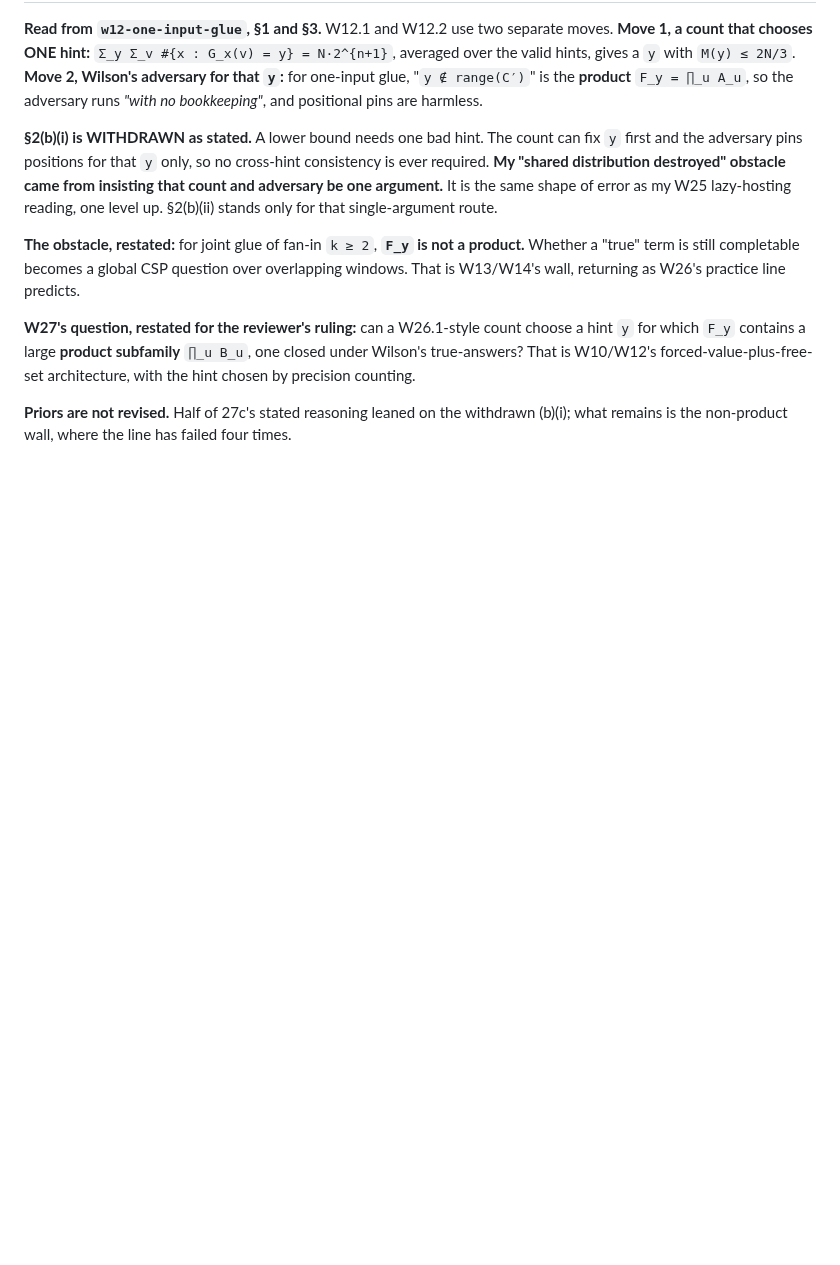
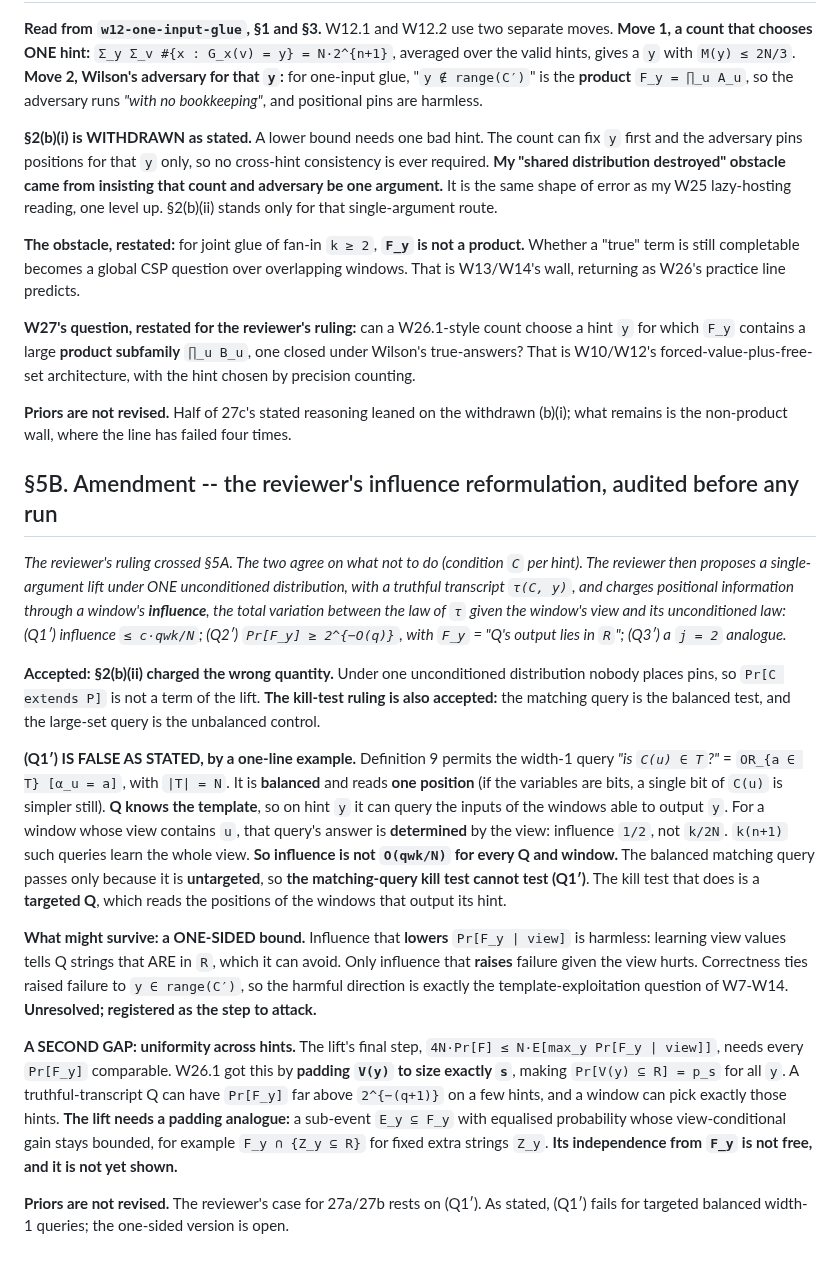
Before and after one commit to Recursive-Emergence/RE, a Markdown page: pvsnp/W27_dnf_extension.md, the part around the change. Drawn GitHub-style; blank space fills up the shorter version.

Commit message:
W27 section 5B: influence reformulation audited -- (Q1') false for TARGETED balanced width-1 queries
Accepted: my (b)(ii) charged pins nobody places; matching query is the balanced
kill test. But 'is C(u) in T', |T| = N, is balanced, width 1, reads one
position; Q knows the template and can query the inputs of the windows that
output its hint, so influence is 1/2 per query, not k/2N. Untargeted matching
queries cannot test (Q1'); a targeted Q can. What may survive: a one-sided
bound (influence raising failure given the view). Second gap: W26.1's padding
gave uniform Pr across hints; a truthful-transcript lift needs an analogue.

Claude-Session: https://claude.ai/code/session_015QLKxP23gtz11sirfWnxF8

```diff
--- a/pvsnp/W27_dnf_extension.md
+++ b/pvsnp/W27_dnf_extension.md
@@ -69,3 +69,17 @@ W26's two lines bind first: **the obstruction may be the model's, not the proble
 **W27's question, restated for the reviewer's ruling:** can a W26.1-style count choose a hint `y` for which `F_y` contains a large **product subfamily** `∏_u B_u`, one closed under Wilson's true-answers? That is W10/W12's forced-value-plus-free-set architecture, with the hint chosen by precision counting.
 
 **Priors are not revised.** Half of 27c's stated reasoning leaned on the withdrawn (b)(i); what remains is the non-product wall, where the line has failed four times.
+
+## §5B. Amendment -- the reviewer's influence reformulation, audited before any run
+
+*The reviewer's ruling crossed §5A. The two agree on what not to do (condition `C` per hint). The reviewer then proposes a single-argument lift under ONE unconditioned distribution, with a truthful transcript `τ(C, y)`, and charges positional information through a window's **influence**, the total variation between the law of `τ` given the window's view and its unconditioned law: (Q1′) influence `≤ c·qwk/N`; (Q2′) `Pr[F_y] ≥ 2^{−O(q)}`, with `F_y` = "Q's output lies in `R`"; (Q3′) a `j = 2` analogue.*
+
+**Accepted: §2(b)(ii) charged the wrong quantity.** Under one unconditioned distribution nobody places pins, so `Pr[C extends P]` is not a term of the lift. **The kill-test ruling is also accepted:** the matching query is the balanced test, and the large-set query is the unbalanced control.
+
+**(Q1′) IS FALSE AS STATED, by a one-line example.** Definition 9 permits the width-1 query *"is `C(u) ∈ T`?"* = `OR_{a ∈ T} [α_u = a]`, with `|T| = N`. It is **balanced** and reads **one position** (if the variables are bits, a single bit of `C(u)` is simpler still). **Q knows the template**, so on hint `y` it can query the inputs of the windows able to output `y`. For a window whose view contains `u`, that query's answer is **determined** by the view: influence `1/2`, not `k/2N`. `k(n+1)` such queries learn the whole view. **So influence is not `O(qwk/N)` for every Q and window.** The balanced matching query passes only because it is **untargeted**, so **the matching-query kill test cannot test (Q1′)**. The kill test that does is a **targeted Q**, which reads the positions of the windows that output its hint.
+
+**What might survive: a ONE-SIDED bound.** Influence that **lowers** `Pr[F_y | view]` is harmless: learning view values tells Q strings that ARE in `R`, which it can avoid. Only influence that **raises** failure given the view hurts. Correctness ties raised failure to `y ∈ range(C′)`, so the harmful direction is exactly the template-exploitation question of W7-W14. **Unresolved; registered as the step to attack.**
+
+**A SECOND GAP: uniformity across hints.** The lift's final step, `4N·Pr[F] ≤ N·E[max_y Pr[F_y | view]]`, needs every `Pr[F_y]` comparable. W26.1 got this by **padding `V(y)` to size exactly `s`**, making `Pr[V(y) ⊆ R] = p_s` for all `y`. A truthful-transcript Q can have `Pr[F_y]` far above `2^{−(q+1)}` on a few hints, and a window can pick exactly those hints. **The lift needs a padding analogue:** a sub-event `E_y ⊆ F_y` with equalised probability whose view-conditional gain stays bounded, for example `F_y ∩ {Z_y ⊆ R}` for fixed extra strings `Z_y`. **Its independence from `F_y` is not free, and it is not yet shown.**
+
+**Priors are not revised.** The reviewer's case for 27a/27b rests on (Q1′). As stated, (Q1′) fails for targeted balanced width-1 queries; the one-sided version is open.
```
